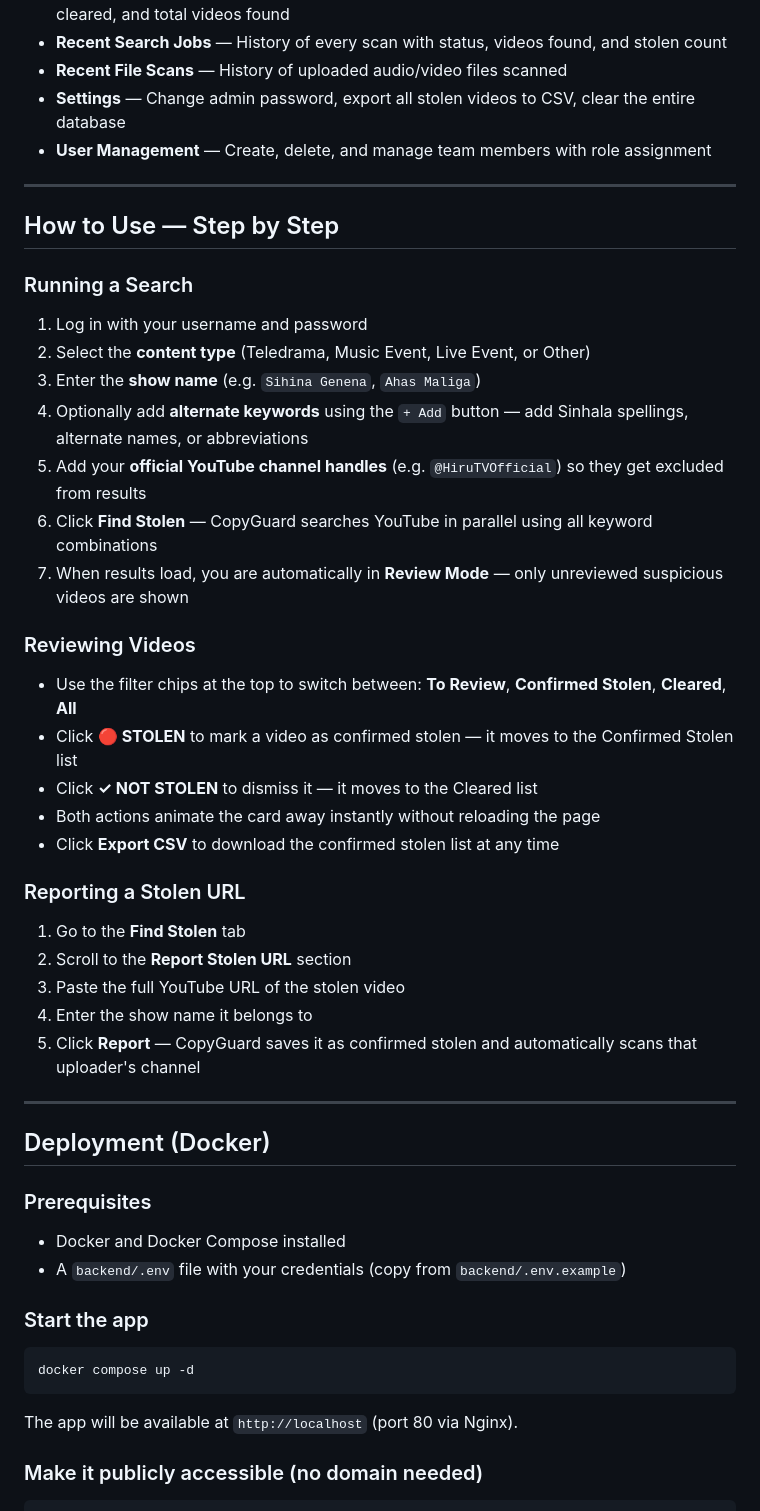
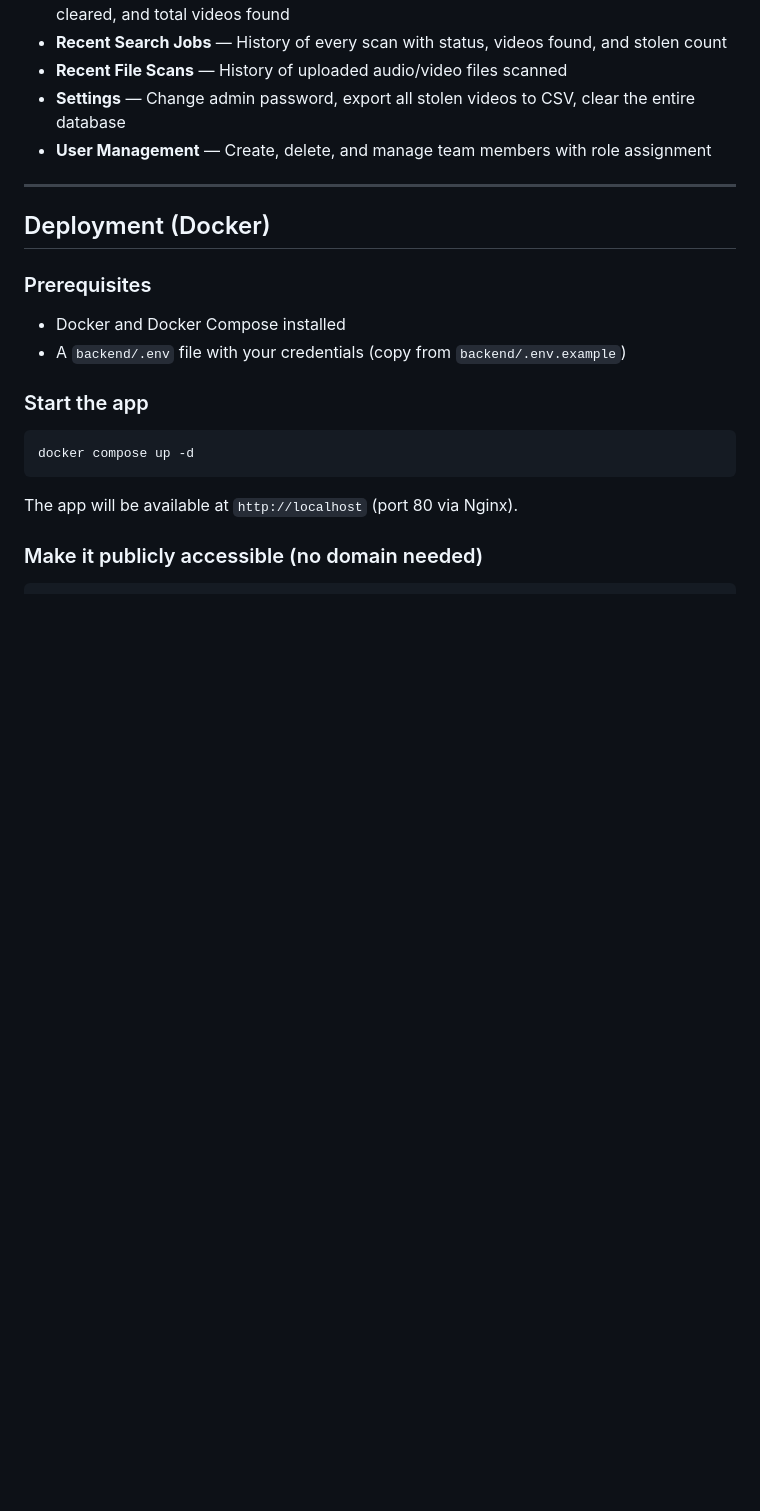
Before and after one commit to sp4rt3n/copyguard, a Markdown page: README.md, the part around the change. Rendered like a GitHub page; blank space fills up the shorter version.

Commit message:
Remove step-by-step usage guide from README

```diff
--- a/README.md
+++ b/README.md
@@ -78,36 +78,6 @@ The Admin Panel (`/admin`) gives the admin a full overview of the system:
 
 ---
 
-## How to Use — Step by Step
-
-### Running a Search
-
-1. Log in with your username and password
-2. Select the **content type** (Teledrama, Music Event, Live Event, or Other)
-3. Enter the **show name** (e.g. `Sihina Genena`, `Ahas Maliga`)
-4. Optionally add **alternate keywords** using the `+ Add` button — add Sinhala spellings, alternate names, or abbreviations
-5. Add your **official YouTube channel handles** (e.g. `@HiruTVOfficial`) so they get excluded from results
-6. Click **Find Stolen** — CopyGuard searches YouTube in parallel using all keyword combinations
-7. When results load, you are automatically in **Review Mode** — only unreviewed suspicious videos are shown
-
-### Reviewing Videos
-
-- Use the filter chips at the top to switch between: **To Review**, **Confirmed Stolen**, **Cleared**, **All**
-- Click **🔴 STOLEN** to mark a video as confirmed stolen — it moves to the Confirmed Stolen list
-- Click **✓ NOT STOLEN** to dismiss it — it moves to the Cleared list
-- Both actions animate the card away instantly without reloading the page
-- Click **Export CSV** to download the confirmed stolen list at any time
-
-### Reporting a Stolen URL
-
-1. Go to the **Find Stolen** tab
-2. Scroll to the **Report Stolen URL** section
-3. Paste the full YouTube URL of the stolen video
-4. Enter the show name it belongs to
-5. Click **Report** — CopyGuard saves it as confirmed stolen and automatically scans that uploader's channel
-
----
-
 ## Deployment (Docker)
 
 ### Prerequisites
```
